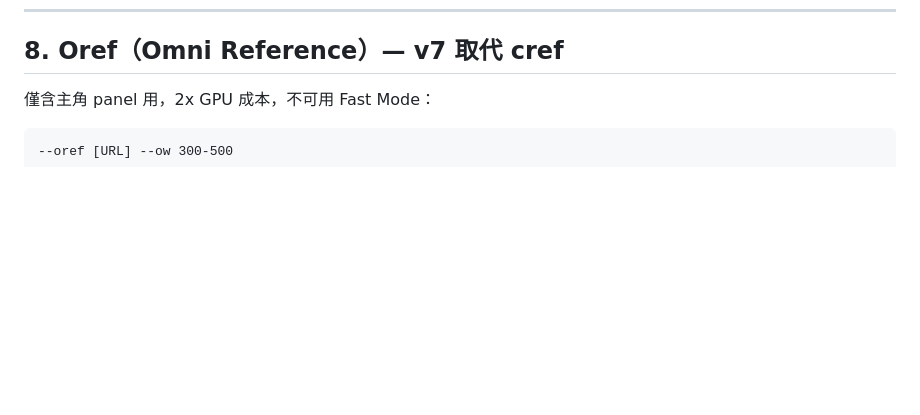
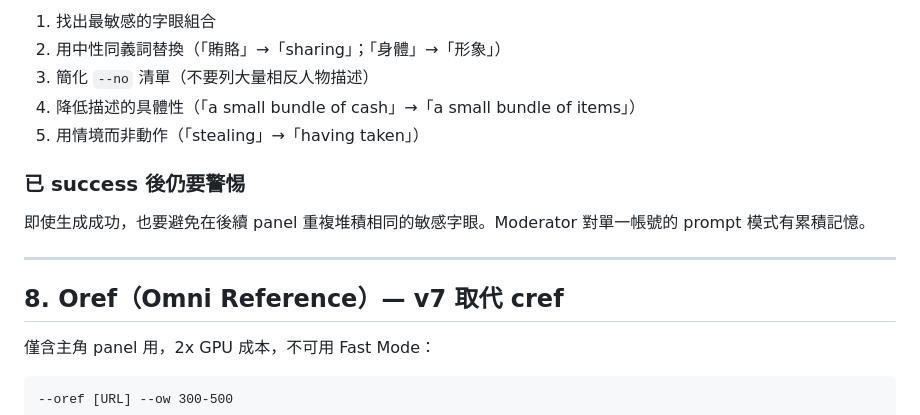
Before and after one commit to ling9670/dream, a Markdown page: skill.md, the part around one of its changes. Drawn GitHub-style; blank space fills up the shorter version.

```diff
--- a/skill.md
+++ b/skill.md
@@ -150,3 +194,15 @@ sharp face close-up, photorealistic face, blonde hair, light hair
+1. 找出最敏感的字眼組合
+2. 用中性同義詞替換（「賄賂」→「sharing」；「身體」→「形象」）
+3. 簡化 `--no` 清單（不要列大量相反人物描述）
+4. 降低描述的具體性（「a small bundle of cash」→「a small bundle of items」）
+5. 用情境而非動作（「stealing」→「having taken」）
+
+### 已 success 後仍要警惕
+
+即使生成成功，也要避免在後續 panel 重複堆積相同的敏感字眼。Moderator 對單一帳號的 prompt 模式有累積記憶。
+
+---
+
 ## 8. Oref（Omni Reference）— v7 取代 cref
 
 僅含主角 panel 用，2x GPU 成本，不可用 Fast Mode：
```
Also changed, not shown: other parts of skill.md (+44 -0 lines).
